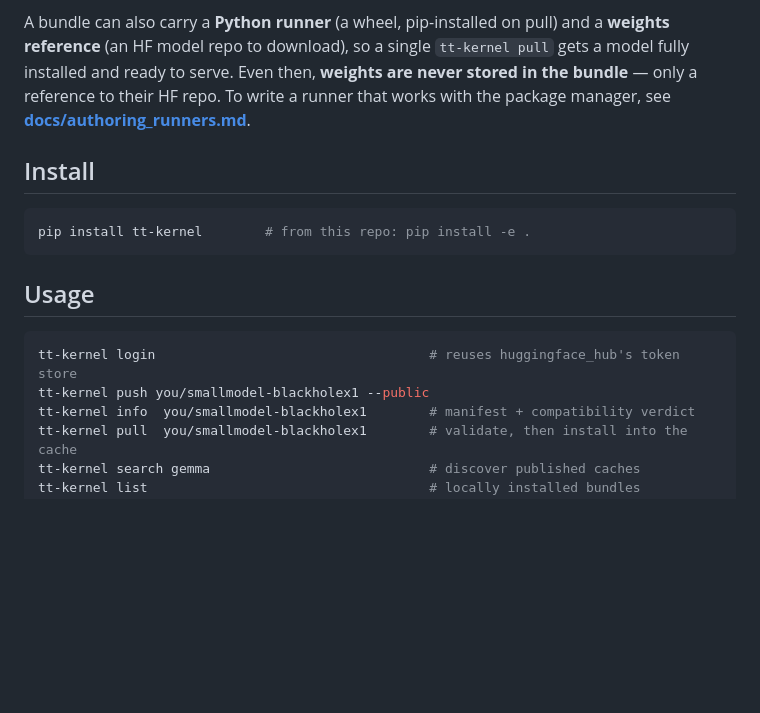
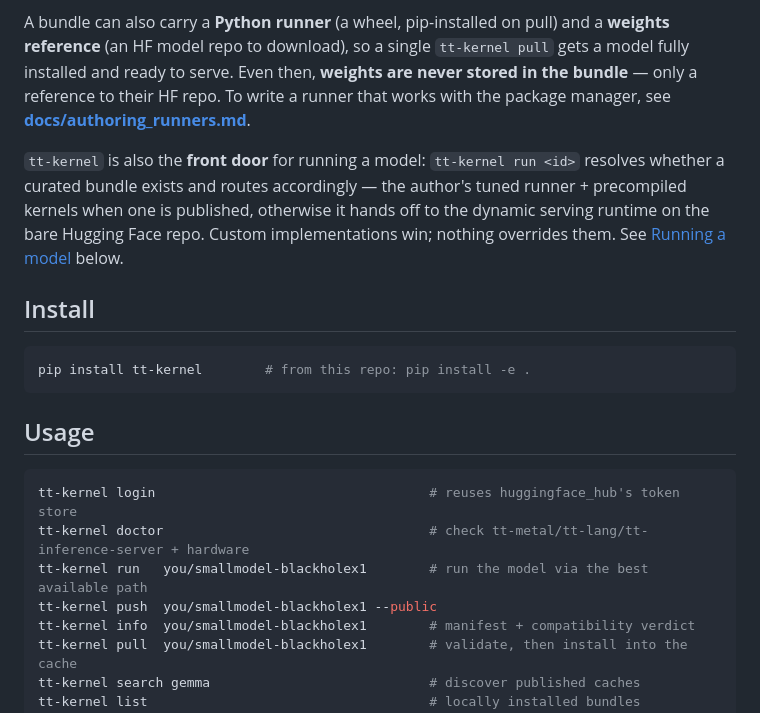
Before and after one commit to tenstorrent/tt-kernel-package-manager, a Markdown page: README.md, the part around one of its changes. Rendered like a GitHub page; blank space fills up the shorter version.

````diff
--- a/README.md
+++ b/README.md
@@ -20,6 +20,12 @@ model fully installed and ready to serve. Even then, **weights are never stored
 bundle** — only a reference to their HF repo. To write a runner that works with the package
 manager, see **[docs/authoring_runners.md](docs/authoring_runners.md)**.
 
+`tt-kernel` is also the **front door** for running a model: `tt-kernel run <id>` resolves
+whether a curated bundle exists and routes accordingly — the author's tuned runner +
+precompiled kernels when one is published, otherwise it hands off to the dynamic serving
+runtime on the bare Hugging Face repo. Custom implementations win; nothing overrides them.
+See [Running a model](#running-a-model-the-front-door) below.
+
 ## Install
 
 ```bash
@@ -30,7 +36,9 @@ pip install tt-kernel        # from this repo: pip install -e .
 
 ```bash
 tt-kernel login                                   # reuses huggingface_hub's token store
-tt-kernel push you/smallmodel-blackholex1 --public
+tt-kernel doctor                                  # check tt-metal/tt-lang/tt-inference-server + hardware
+tt-kernel run   you/smallmodel-blackholex1        # run the model via the best available path
+tt-kernel push  you/smallmodel-blackholex1 --public
 tt-kernel info  you/smallmodel-blackholex1        # manifest + compatibility verdict
 tt-kernel pull  you/smallmodel-blackholex1        # validate, then install into the cache
 tt-kernel search gemma                            # discover published caches
````
Also changed, not shown: other parts of README.md (+52 -0 lines).
